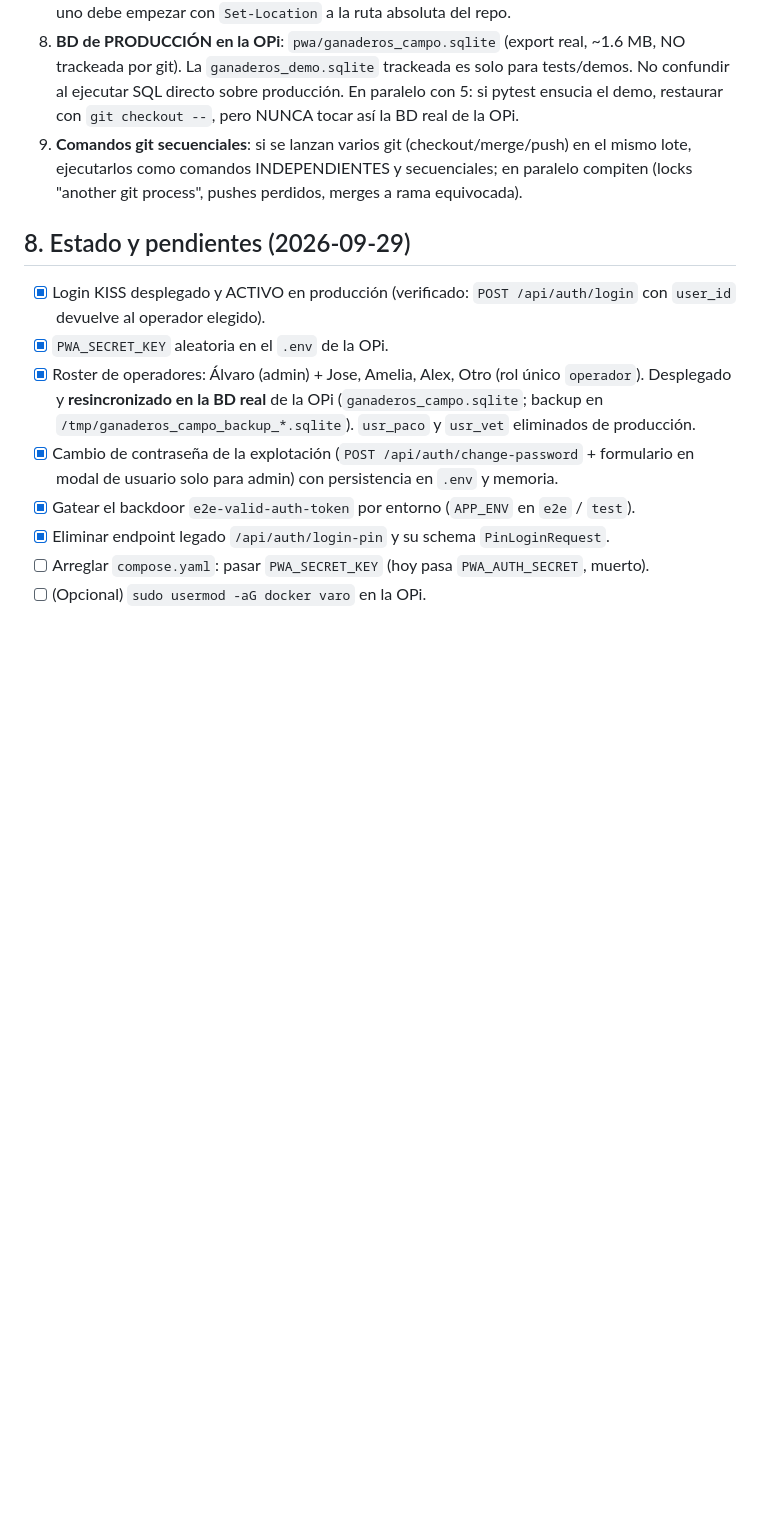
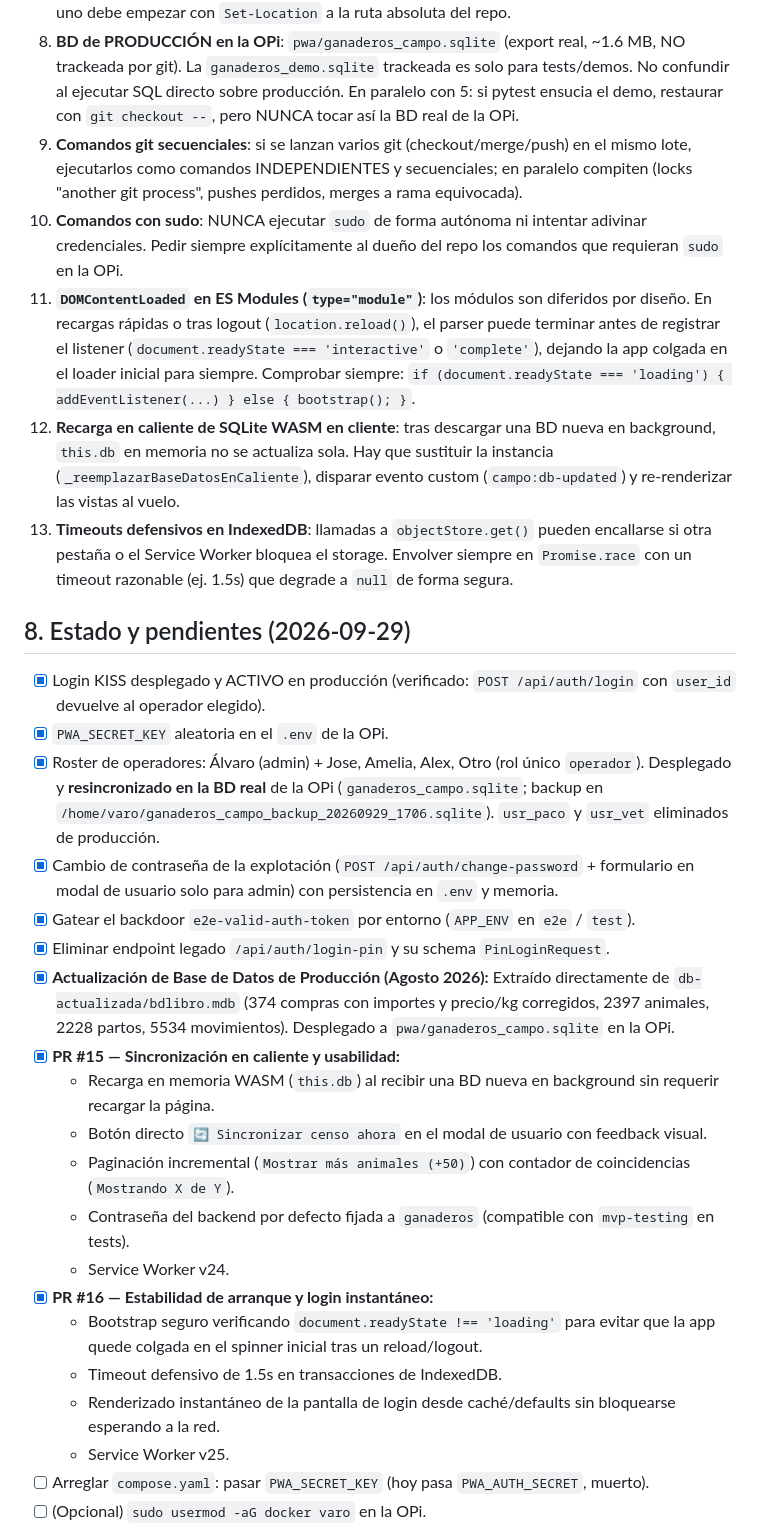
Before and after one commit to Alvaro137/ganaderos, a Markdown page: CONTEXT.md, the part around one of its changes. Drawn GitHub-style; blank space fills up the shorter version.

```diff
--- a/CONTEXT.md
+++ b/CONTEXT.md
@@ -147,6 +139,19 @@ CI: `.github/workflows/ci.yml` (ruff + pytest + build Docker) en push a master/d
 9. **Comandos git secuenciales**: si se lanzan varios git (checkout/merge/push) en el mismo
    lote, ejecutarlos como comandos INDEPENDIENTES y secuenciales; en paralelo compiten
    (locks "another git process", pushes perdidos, merges a rama equivocada).
+10. **Comandos con sudo**: NUNCA ejecutar `sudo` de forma autónoma ni intentar adivinar credenciales.
+    Pedir siempre explícitamente al dueño del repo los comandos que requieran `sudo` en la OPi.
+11. **`DOMContentLoaded` en ES Modules (`type="module"`)**: los módulos son diferidos por
+    diseño. En recargas rápidas o tras logout (`location.reload()`), el parser puede terminar
+    antes de registrar el listener (`document.readyState === 'interactive'` o `'complete'`),
+    dejando la app colgada en el loader inicial para siempre. Comprobar siempre:
+    `if (document.readyState === 'loading') { addEventListener(...) } else { bootstrap(); }`.
+12. **Recarga en caliente de SQLite WASM en cliente**: tras descargar una BD nueva en background,
+    `this.db` en memoria no se actualiza sola. Hay que sustituir la instancia (`_reemplazarBaseDatosEnCaliente`),
+    disparar evento custom (`campo:db-updated`) y re-renderizar las vistas al vuelo.
+13. **Timeouts defensivos en IndexedDB**: llamadas a `objectStore.get()` pueden encallarse si
+    otra pestaña o el Service Worker bloquea el storage. Envolver siempre en `Promise.race` con
+    un timeout razonable (ej. 1.5s) que degrade a `null` de forma segura.
 
 ## 8. Estado y pendientes (2026-09-29)
 
@@ -155,9 +160,23 @@ CI: `.github/workflows/ci.yml` (ruff + pytest + build Docker) en push a master/d
 - [x] `PWA_SECRET_KEY` aleatoria en el `.env` de la OPi.
 - [x] Roster de operadores: Álvaro (admin) + Jose, Amelia, Alex, Otro (rol único `operador`).
   Desplegado y **resincronizado en la BD real** de la OPi (`ganaderos_campo.sqlite`; backup
-  en `/tmp/ganaderos_campo_backup_*.sqlite`). `usr_paco` y `usr_vet` eliminados de producción.
+  en `/home/varo/ganaderos_campo_backup_20260929_1706.sqlite`). `usr_paco` y `usr_vet` eliminados de producción.
 - [x] Cambio de contraseña de la explotación (`POST /api/auth/change-password` + formulario en modal de usuario solo para admin) con persistencia en `.env` y memoria.
 - [x] Gatear el backdoor `e2e-valid-auth-token` por entorno (`APP_ENV` en `e2e` / `test`).
 - [x] Eliminar endpoint legado `/api/auth/login-pin` y su schema `PinLoginRequest`.
+- [x] **Actualización de Base de Datos de Producción (Agosto 2026):** Extraído directamente de
+  `db-actualizada/bdlibro.mdb` (374 compras con importes y precio/kg corregidos, 2397 animales,
+  2228 partos, 5534 movimientos). Desplegado a `pwa/ganaderos_campo.sqlite` en la OPi.
+- [x] **PR #15 — Sincronización en caliente y usabilidad:**
+  - Recarga en memoria WASM (`this.db`) al recibir una BD nueva en background sin requerir recargar la página.
+  - Botón directo `🔄 Sincronizar censo ahora` en el modal de usuario con feedback visual.
+  - Paginación incremental (`Mostrar más animales (+50)`) con contador de coincidencias (`Mostrando X de Y`).
+  - Contraseña del backend por defecto fijada a `ganaderos` (compatible con `mvp-testing` en tests).
+  - Service Worker v24.
+- [x] **PR #16 — Estabilidad de arranque y login instantáneo:**
+  - Bootstrap seguro verificando `document.readyState !== 'loading'` para evitar que la app quede colgada en el spinner inicial tras un reload/logout.
+  - Timeout defensivo de 1.5s en transacciones de IndexedDB.
+  - Renderizado instantáneo de la pantalla de login desde caché/defaults sin bloquearse esperando a la red.
+  - Service Worker v25.
 - [ ] Arreglar `compose.yaml`: pasar `PWA_SECRET_KEY` (hoy pasa `PWA_AUTH_SECRET`, muerto).
 - [ ] (Opcional) `sudo usermod -aG docker varo` en la OPi.
```
Also changed, not shown: other parts of CONTEXT.md (+21 -15 lines).
